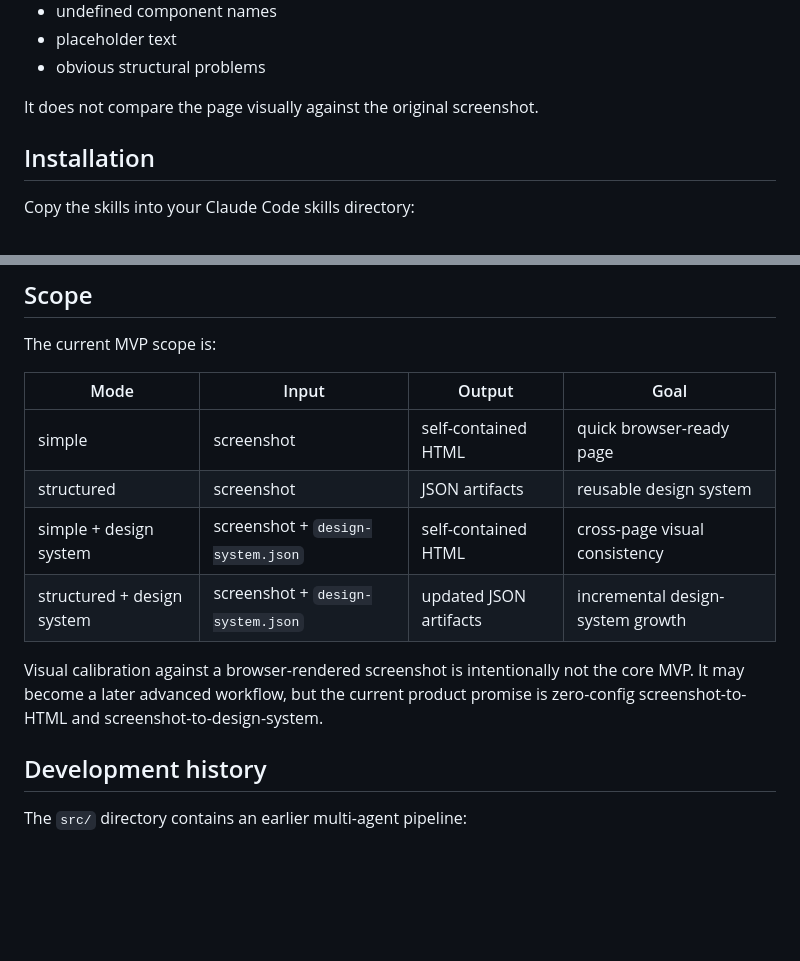
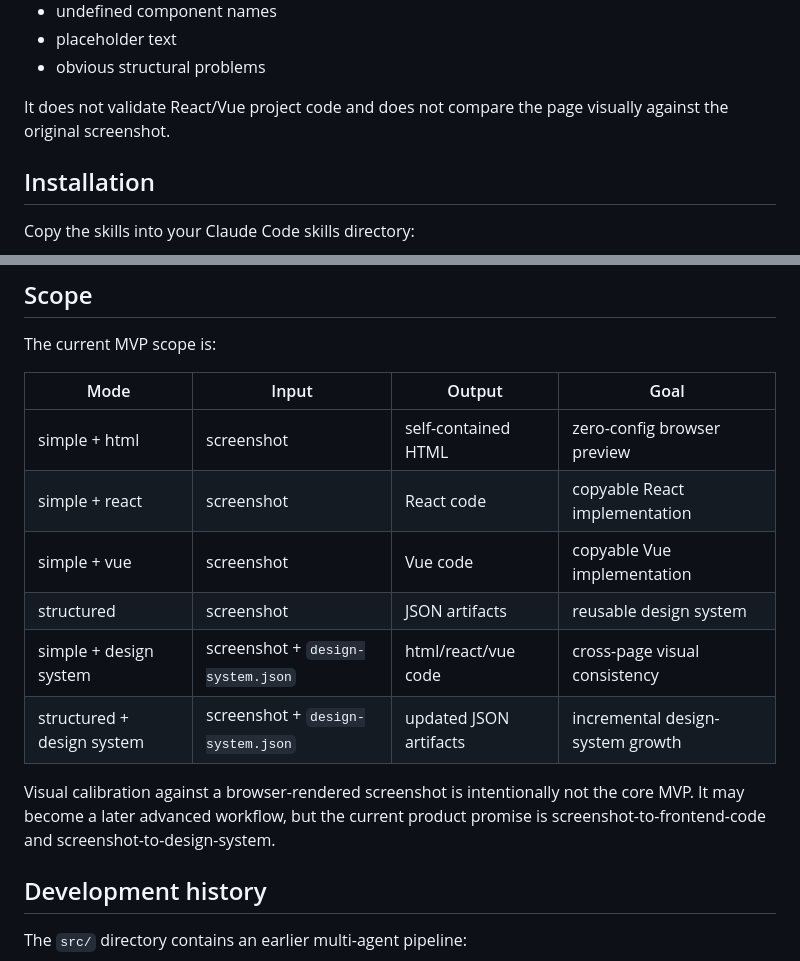
Before and after one commit to yuki-uix/image-to-code-agent, a Markdown page: README.md, 2 parts joined by grey strips. GitHub-like rendering; blank space fills up the shorter version.

```diff
--- a/README.md
+++ b/README.md
@@ -121,7 +126,7 @@ It checks for:
 - placeholder text
 - obvious structural problems
 
-It does not compare the page visually against the original screenshot.
+It does not validate React/Vue project code and does not compare the page visually against the original screenshot.
 
 ## Installation
 
@@ -142,12 +147,14 @@ The current MVP scope is:
 
 | Mode | Input | Output | Goal |
 |---|---|---|---|
-| simple | screenshot | self-contained HTML | quick browser-ready page |
+| simple + html | screenshot | self-contained HTML | zero-config browser preview |
+| simple + react | screenshot | React code | copyable React implementation |
+| simple + vue | screenshot | Vue code | copyable Vue implementation |
 | structured | screenshot | JSON artifacts | reusable design system |
-| simple + design system | screenshot + `design-system.json` | self-contained HTML | cross-page visual consistency |
+| simple + design system | screenshot + `design-system.json` | html/react/vue code | cross-page visual consistency |
 | structured + design system | screenshot + `design-system.json` | updated JSON artifacts | incremental design-system growth |
 
-Visual calibration against a browser-rendered screenshot is intentionally not the core MVP. It may become a later advanced workflow, but the current product promise is zero-config screenshot-to-HTML and screenshot-to-design-system.
+Visual calibration against a browser-rendered screenshot is intentionally not the core MVP. It may become a later advanced workflow, but the current product promise is screenshot-to-frontend-code and screenshot-to-design-system.
 
 ## Development history
 
```
Also changed, not shown: other parts of README.md (+28 -23 lines), skills/image-to-code/SKILL.md (+84 -191 lines), 1 other file.
